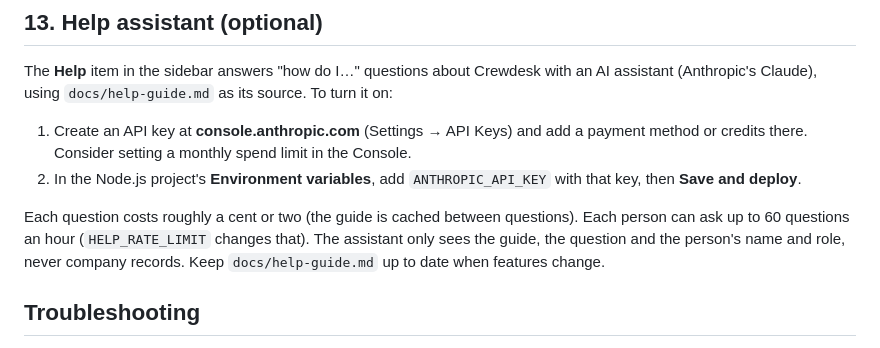
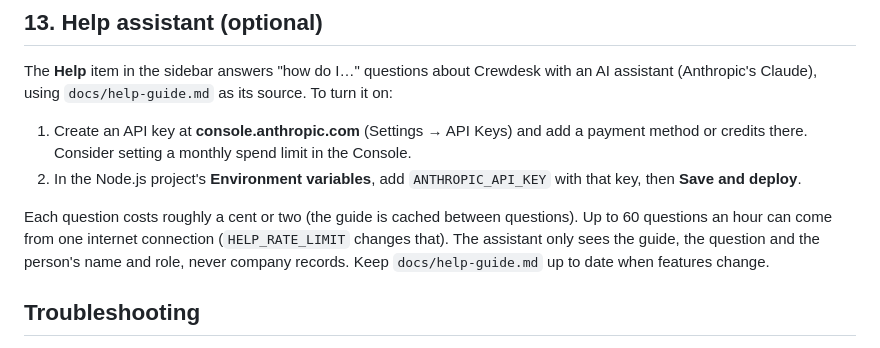
Before and after one commit to brizine/HR-Business-Management-Software, a Markdown page: docs/deploy-siteground.md, the part around the change. Drawn GitHub-style.

Commit message:
Guide: the help rate limit is per connection
Co-Authored-By: Claude Opus 5.5 <noreply@anthropic.com>
Claude-Session: https://claude.ai/code/session_019pJWfDvQcHcjjYvTSXJYAX

```diff
--- a/docs/deploy-siteground.md
+++ b/docs/deploy-siteground.md
@@ -244,8 +244,8 @@ The **Help** item in the sidebar answers "how do I…" questions about Crewdesk
 2. In the Node.js project's **Environment variables**, add `ANTHROPIC_API_KEY` with that key, then
    **Save and deploy**.
 
-Each question costs roughly a cent or two (the guide is cached between questions). Each person can
-ask up to 60 questions an hour (`HELP_RATE_LIMIT` changes that). The assistant only sees the guide,
+Each question costs roughly a cent or two (the guide is cached between questions). Up to 60 questions an
+hour can come from one internet connection (`HELP_RATE_LIMIT` changes that). The assistant only sees the guide,
 the question and the person's name and role, never company records. Keep `docs/help-guide.md`
 up to date when features change.
 
```
